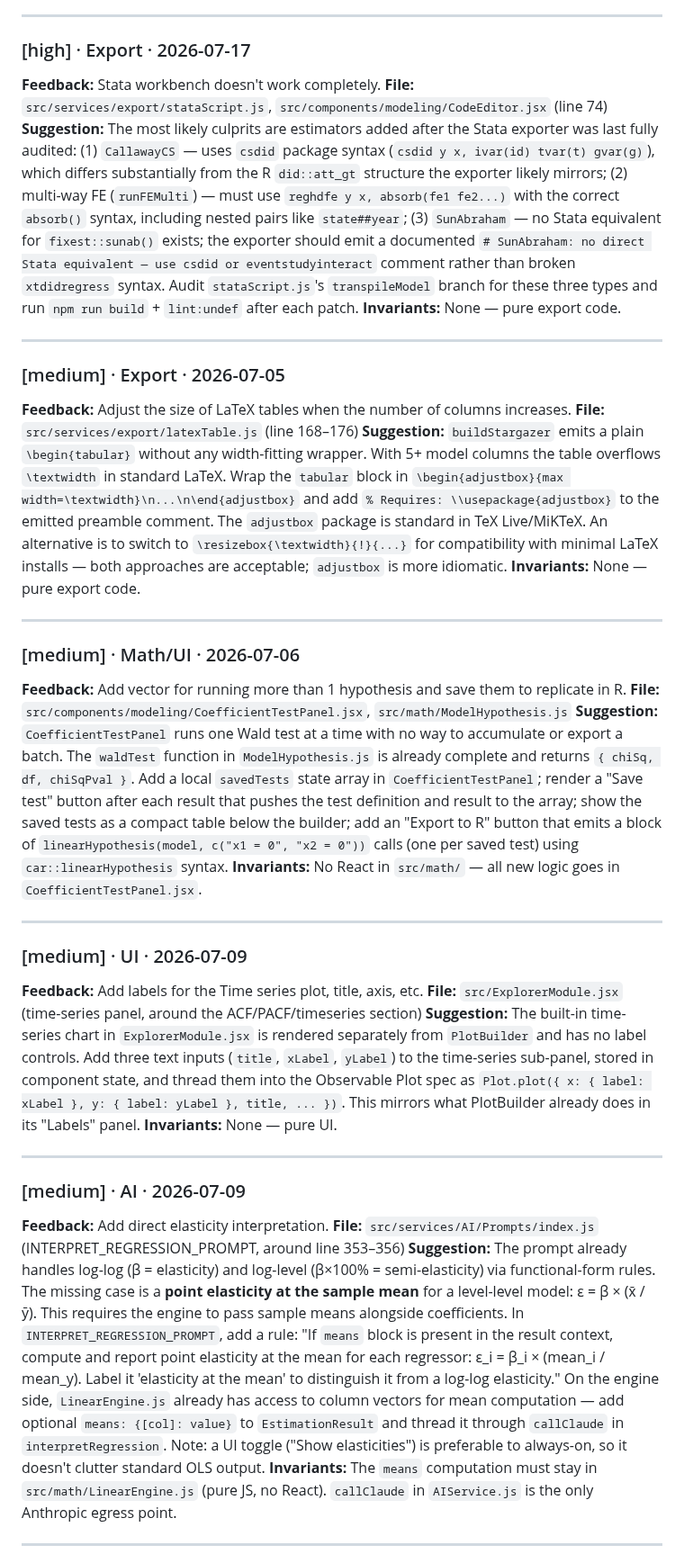
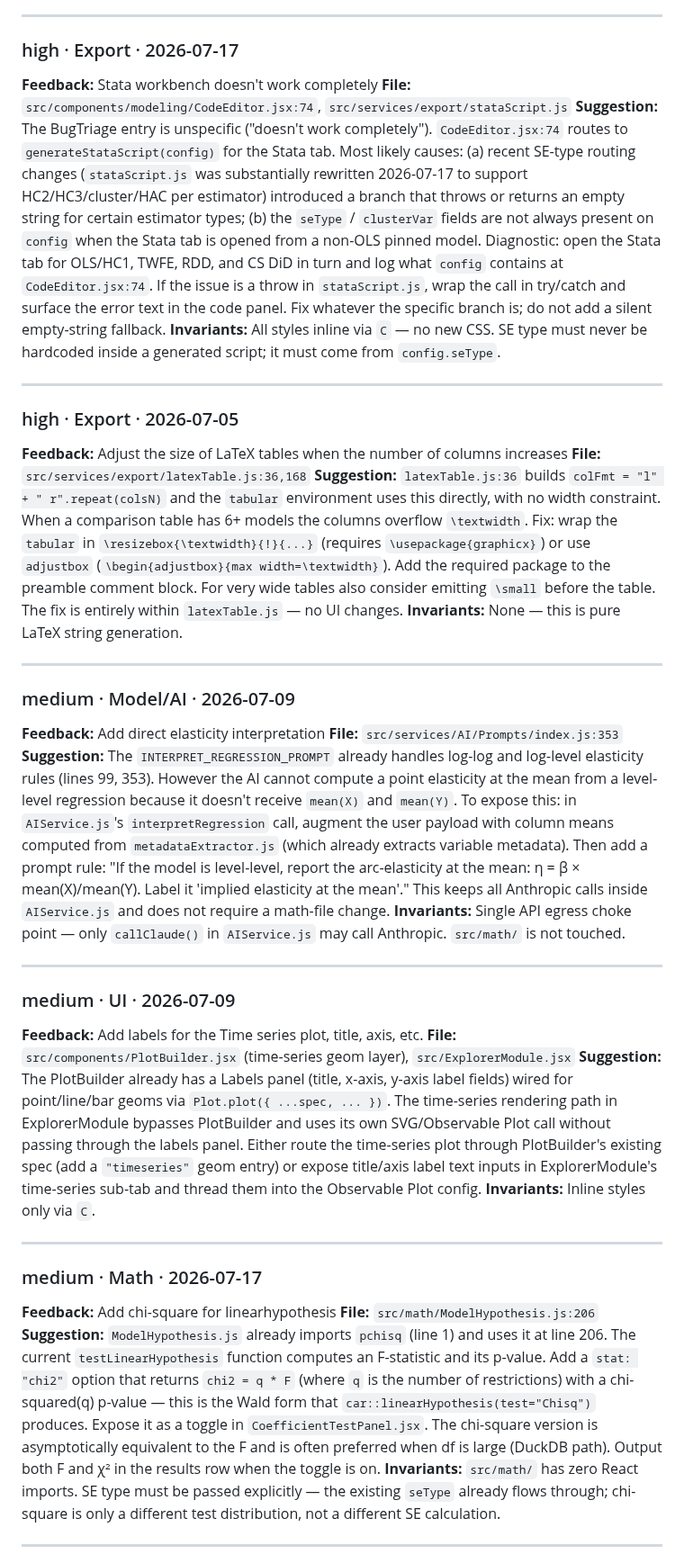
Before and after one commit to 1francom/econsolver, a Markdown page: FeedbackAnalysisReport.md, the part around one of its changes. Shown at 90% size. Rendered like a GitHub page.

Commit message:
chore(feedback): analysis report 2026-08-07
Co-Authored-By: Claude Sonnet 4.6 <noreply@anthropic.com>

```diff
--- a/FeedbackAnalysisReport.md
+++ b/FeedbackAnalysisReport.md
@@ -33,43 +47,43 @@
 
 ---
 
-### [high] · Export · 2026-07-17
-**Feedback:** Stata workbench doesn't work completely.
-**File:** `src/services/export/stataScript.js`, `src/components/modeling/CodeEditor.jsx` (line 74)
-**Suggestion:** The most likely culprits are estimators added after the Stata exporter was last fully audited: (1) `CallawayCS` — uses `csdid` package syntax (`csdid y x, ivar(id) tvar(t) gvar(g)`), which differs substantially from the R `did::att_gt` structure the exporter likely mirrors; (2) multi-way FE (`runFEMulti`) — must use `reghdfe y x, absorb(fe1 fe2...)` with the correct `absorb()` syntax, including nested pairs like `state##year`; (3) `SunAbraham` — no Stata equivalent for `fixest::sunab()` exists; the exporter should emit a documented `# SunAbraham: no direct Stata equivalent — use csdid or eventstudyinteract` comment rather than broken `xtdidregress` syntax. Audit `stataScript.js`'s `transpileModel` branch for these three types and run `npm run build` + `lint:undef` after each patch.
-**Invariants:** None — pure export code.
+### high · Export · 2026-07-17
+**Feedback:** Stata workbench doesn't work completely
+**File:** `src/components/modeling/CodeEditor.jsx:74`, `src/services/export/stataScript.js`
+**Suggestion:** The BugTriage entry is unspecific ("doesn't work completely"). `CodeEditor.jsx:74` routes to `generateStataScript(config)` for the Stata tab. Most likely causes: (a) recent SE-type routing changes (`stataScript.js` was substantially rewritten 2026-07-17 to support HC2/HC3/cluster/HAC per estimator) introduced a branch that throws or returns an empty string for certain estimator types; (b) the `seType` / `clusterVar` fields are not always present on `config` when the Stata tab is opened from a non-OLS pinned model. Diagnostic: open the Stata tab for OLS/HC1, TWFE, RDD, and CS DiD in turn and log what `config` contains at `CodeEditor.jsx:74`. If the issue is a throw in `stataScript.js`, wrap the call in try/catch and surface the error text in the code panel. Fix whatever the specific branch is; do not add a silent empty-string fallback.
+**Invariants:** All styles inline via `C` — no new CSS. SE type must never be hardcoded inside a generated script; it must come from `config.seType`.
 
 ---
 
-### [medium] · Export · 2026-07-05
-**Feedback:** Adjust the size of LaTeX tables when the number of columns increases.
-**File:** `src/services/export/latexTable.js` (line 168–176)
-**Suggestion:** `buildStargazer` emits a plain `\begin{tabular}` without any width-fitting wrapper. With 5+ model columns the table overflows `\textwidth` in standard LaTeX. Wrap the `tabular` block in `\begin{adjustbox}{max width=\textwidth}\n...\n\end{adjustbox}` and add `% Requires: \\usepackage{adjustbox}` to the emitted preamble comment. The `adjustbox` package is standard in TeX Live/MiKTeX. An alternative is to switch to `\resizebox{\textwidth}{!}{...}` for compatibility with minimal LaTeX installs — both approaches are acceptable; `adjustbox` is more idiomatic.
-**Invariants:** None — pure export code.
+### high · Export · 2026-07-05
+**Feedback:** Adjust the size of LaTeX tables when the number of columns increases
+**File:** `src/services/export/latexTable.js:36,168`
+**Suggestion:** `latexTable.js:36` builds `colFmt = "l" + " r".repeat(colsN)` and the `tabular` environment uses this directly, with no width constraint. When a comparison table has 6+ models the columns overflow `\textwidth`. Fix: wrap the `tabular` in `\resizebox{\textwidth}{!}{...}` (requires `\usepackage{graphicx}`) or use `adjustbox` (`\begin{adjustbox}{max width=\textwidth}`). Add the required package to the preamble comment block. For very wide tables also consider emitting `\small` before the table. The fix is entirely within `latexTable.js` — no UI changes.
+**Invariants:** None — this is pure LaTeX string generation.
 
 ---
 
-### [medium] · Math/UI · 2026-07-06
-**Feedback:** Add vector for running more than 1 hypothesis and save them to replicate in R.
-**File:** `src/components/modeling/CoefficientTestPanel.jsx`, `src/math/ModelHypothesis.js`
-**Suggestion:** `CoefficientTestPanel` runs one Wald test at a time with no way to accumulate or export a batch. The `waldTest` function in `ModelHypothesis.js` is already complete and returns `{ chiSq, df, chiSqPval }`. Add a local `savedTests` state array in `CoefficientTestPanel`; render a "Save test" button after each result that pushes the test definition and result to the array; show the saved tests as a compact table below the builder; add an "Export to R" button that emits a block of `linearHypothesis(model, c("x1 = 0", "x2 = 0"))` calls (one per saved test) using `car::linearHypothesis` syntax.
-**Invariants:** No React in `src/math/` — all new logic goes in `CoefficientTestPanel.jsx`.
+### medium · Model/AI · 2026-07-09
+**Feedback:** Add direct elasticity interpretation
+**File:** `src/services/AI/Prompts/index.js:353`
+**Suggestion:** The `INTERPRET_REGRESSION_PROMPT` already handles log-log and log-level elasticity rules (lines 99, 353). However the AI cannot compute a point elasticity at the mean from a level-level regression because it doesn't receive `mean(X)` and `mean(Y)`. To expose this: in `AIService.js`'s `interpretRegression` call, augment the user payload with column means computed from `metadataExtractor.js` (which already extracts variable metadata). Then add a prompt rule: "If the model is level-level, report the arc-elasticity at the mean: η = β × mean(X)/mean(Y). Label it 'implied elasticity at the mean'." This keeps all Anthropic calls inside `AIService.js` and does not require a math-file change.
+**Invariants:** Single API egress choke point — only `callClaude()` in `AIService.js` may call Anthropic. `src/math/` is not touched.
 
 ---
 
-### [medium] · UI · 2026-07-09
+### medium · UI · 2026-07-09
 **Feedback:** Add labels for the Time series plot, title, axis, etc.
-**File:** `src/ExplorerModule.jsx` (time-series panel, around the ACF/PACF/timeseries section)
-**Suggestion:** The built-in time-series chart in `ExplorerModule.jsx` is rendered separately from `PlotBuilder` and has no label controls. Add three text inputs (`title`, `xLabel`, `yLabel`) to the time-series sub-panel, stored in component state, and thread them into the Observable Plot spec as `Plot.plot({ x: { label: xLabel }, y: { label: yLabel }, title, ... })`. This mirrors what PlotBuilder already does in its "Labels" panel.
-**Invariants:** None — pure UI.
+**File:** `src/components/PlotBuilder.jsx` (time-series geom layer), `src/ExplorerModule.jsx`
+**Suggestion:** The PlotBuilder already has a Labels panel (title, x-axis, y-axis label fields) wired for point/line/bar geoms via `Plot.plot({ ...spec, ... })`. The time-series rendering path in ExplorerModule bypasses PlotBuilder and uses its own SVG/Observable Plot call without passing through the labels panel. Either route the time-series plot through PlotBuilder's existing spec (add a `"timeseries"` geom entry) or expose title/axis label text inputs in ExplorerModule's time-series sub-tab and thread them into the Observable Plot config.
+**Invariants:** Inline styles only via `C`.
 
 ---
 
-### [medium] · AI · 2026-07-09
-**Feedback:** Add direct elasticity interpretation.
-**File:** `src/services/AI/Prompts/index.js` (INTERPRET_REGRESSION_PROMPT, around line 353–356)
-**Suggestion:** The prompt already handles log-log (β = elasticity) and log-level (β×100% = semi-elasticity) via functional-form rules. The missing case is a **point elasticity at the sample mean** for a level-level model: ε = β × (x̄ / ȳ). This requires the engine to pass sample means alongside coefficients. In `INTERPRET_REGRESSION_PROMPT`, add a rule: "If `means` block is present in the result context, compute and report point elasticity at the mean for each regressor: ε_i = β_i × (mean_i / mean_y). Label it 'elasticity at the mean' to distinguish it from a log-log elasticity." On the engine side, `LinearEngine.js` already has access to column vectors for mean computation — add optional `means: {[col]: value}` to `EstimationResult` and thread it through `callClaude` in `interpretRegression`. Note: a UI toggle ("Show elasticities") is preferable to always-on, so it doesn't clutter standard OLS output.
-**Invariants:** The `means` computation must stay in `src/math/LinearEngine.js` (pure JS, no React). `callClaude` in `AIService.js` is the only Anthropic egress point.
+### medium · Math · 2026-07-17
+**Feedback:** Add chi-square for linearhypothesis
+**File:** `src/math/ModelHypothesis.js:206`
+**Suggestion:** `ModelHypothesis.js` already imports `pchisq` (line 1) and uses it at line 206. The current `testLinearHypothesis` function computes an F-statistic and its p-value. Add a `stat: "chi2"` option that returns `chi2 = q * F` (where `q` is the number of restrictions) with a chi-squared(q) p-value — this is the Wald form that `car::linearHypothesis(test="Chisq")` produces. Expose it as a toggle in `CoefficientTestPanel.jsx`. The chi-square version is asymptotically equivalent to the F and is often preferred when df is large (DuckDB path). Output both F and χ² in the results row when the toggle is on.
+**Invariants:** `src/math/` has zero React imports. SE type must be passed explicitly — the existing `seType` already flows through; chi-square is only a different test distribution, not a different SE calculation.
 
 ---
 
```
Also changed, not shown: other parts of FeedbackAnalysisReport.md (+159 -129 lines).
